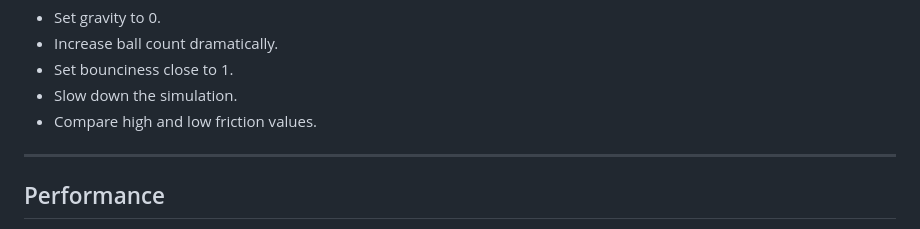
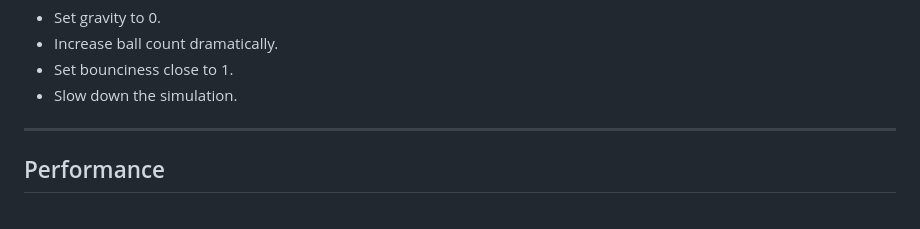
Before and after one commit to ItsPinion/Bouncing-Balls-Simulation, a Markdown page: README.md, the part around the change. Rendered like a GitHub page.

```diff
--- a/README.md
+++ b/README.md
@@ -265,7 +265,6 @@ Recommended experiments:
 * Increase ball count dramatically.
 * Set bounciness close to 1.
 * Slow down the simulation.
-* Compare high and low friction values.
 
 ---
 
```
